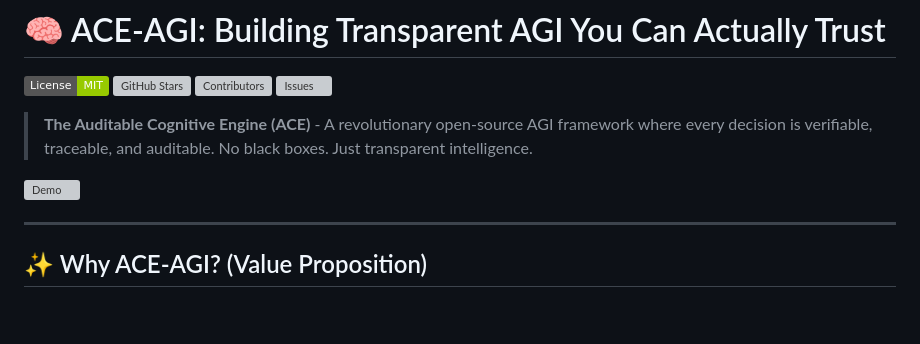
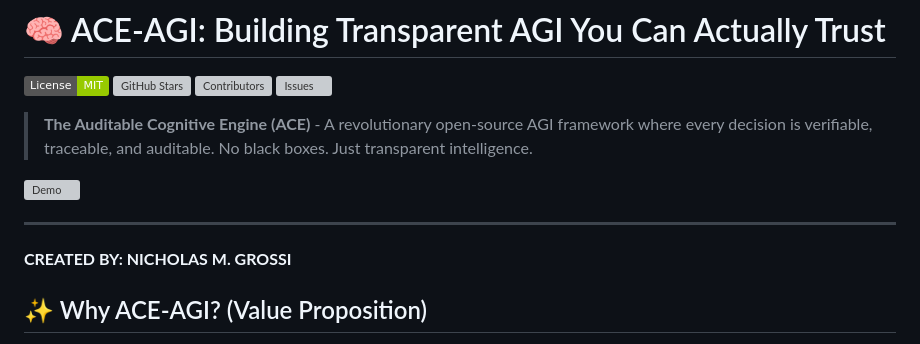
Before and after one commit to AXI0MH1VE/ACE-AGI, a Markdown page: README.md, the part around the change. Rendered like a GitHub page; badges without logos; blank space fills up the shorter version; grey boxes are pictures that could not be loaded.

```diff
--- a/README.md
+++ b/README.md
@@ -10,7 +10,7 @@
 ![Demo](https://via.placeholder.com/800x400.png?text=ACE-AGI+Demo+GIF+Coming+Soon)
 
 ---
-
+**CREATED BY: NICHOLAS M. GROSSI**
 ## ✨ Why ACE-AGI? (Value Proposition)
 
 ACE-AGI is the flagship project of the AxiomHive ecosystem, dedicated to building a cognitive architecture where every decision, inference, and data transformation is auditable and traceable. We reject black-box models in favor of a proof-driven approach to AGI development.
```
